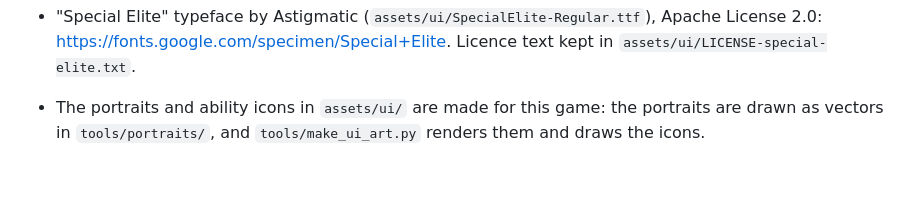
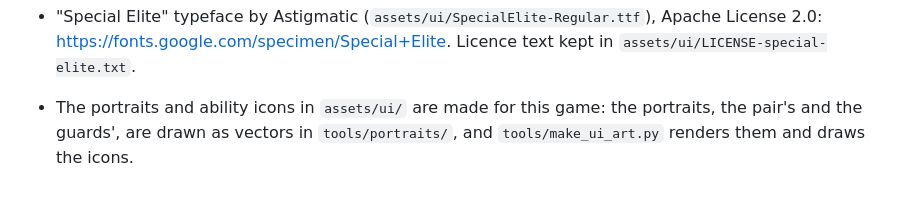
Before and after one commit to manuel-palacio/sierra-roja, a Markdown page: CREDITS.md, the part around the change. GitHub-like rendering.

```diff
--- a/CREDITS.md
+++ b/CREDITS.md
@@ -14,4 +14,4 @@
 - isaiah658 "Ambient Bird Sounds" (`assets/audio/birds.ogg`), CC0 1.0: https://opengameart.org/content/ambient-bird-sounds
 - Kenney "RPG Audio" (`assets/audio/knife.ogg`, from `knifeSlice.ogg`) and "Impact Sounds" (`assets/audio/body_fall.ogg`, from `impactPunch_heavy_001.ogg`), CC0 1.0: https://kenney.nl/assets/rpg-audio, https://kenney.nl/assets/impact-sounds
 - "Special Elite" typeface by Astigmatic (`assets/ui/SpecialElite-Regular.ttf`), Apache License 2.0: https://fonts.google.com/specimen/Special+Elite. Licence text kept in `assets/ui/LICENSE-special-elite.txt`.
-- The portraits and ability icons in `assets/ui/` are made for this game: the portraits are drawn as vectors in `tools/portraits/`, and `tools/make_ui_art.py` renders them and draws the icons.
+- The portraits and ability icons in `assets/ui/` are made for this game: the portraits, the pair's and the guards', are drawn as vectors in `tools/portraits/`, and `tools/make_ui_art.py` renders them and draws the icons.
```
Also changed, not shown: README.md (+1 -1 lines), assets/ui/portrait-guard.png (added), assets/ui/portrait-guard_blue.png (added), assets/ui/portrait-guard_winter.png (added), 12 other files.
